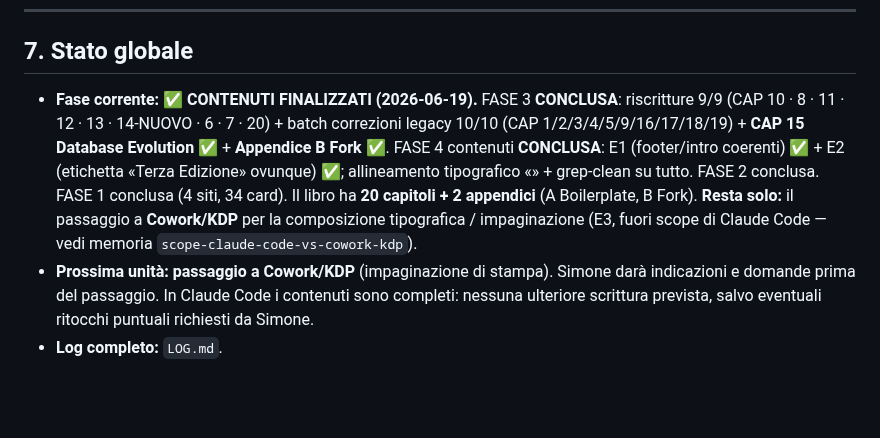
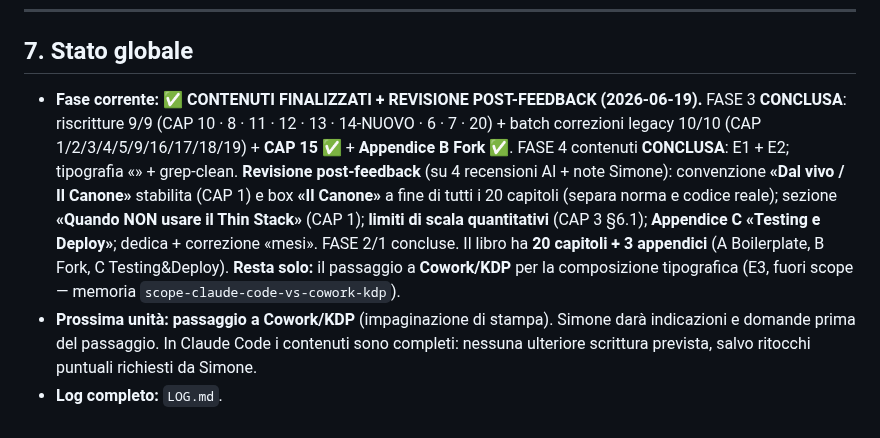
Before and after one commit to Pitz72/MODELLO-UNIVERSALE-miniCMS, a Markdown page: _cantiere-terza-edizione/ROADMAP.md, the part around the change. Drawn GitHub-style; blank space fills up the shorter version.

```diff
--- a/_cantiere-terza-edizione/ROADMAP.md
+++ b/_cantiere-terza-edizione/ROADMAP.md
@@ -158,6 +158,6 @@ Ordine deciso (S3 §8): (1) CAP 10 Security → (2) CAP 8 Editing [box-ancora 4
 
 ## 7. Stato globale
 
-- **Fase corrente:** ✅ **CONTENUTI FINALIZZATI (2026-06-19).** FASE 3 **CONCLUSA**: riscritture 9/9 (CAP 10 · 8 · 11 · 12 · 13 · 14-NUOVO · 6 · 7 · 20) + batch correzioni legacy 10/10 (CAP 1/2/3/4/5/9/16/17/18/19) + **CAP 15 Database Evolution** ✅ + **Appendice B Fork** ✅. FASE 4 contenuti **CONCLUSA**: E1 (footer/intro coerenti) ✅ + E2 (etichetta «Terza Edizione» ovunque) ✅; allineamento tipografico «» + grep-clean su tutto. FASE 2 conclusa. FASE 1 conclusa (4 siti, 34 card). Il libro ha **20 capitoli + 2 appendici** (A Boilerplate, B Fork). **Resta solo:** il passaggio a **Cowork/KDP** per la composizione tipografica / impaginazione (E3, fuori scope di Claude Code — vedi memoria `scope-claude-code-vs-cowork-kdp`).
-- **Prossima unità:** **passaggio a Cowork/KDP** (impaginazione di stampa). Simone darà indicazioni e domande prima del passaggio. In Claude Code i contenuti sono completi: nessuna ulteriore scrittura prevista, salvo eventuali ritocchi puntuali richiesti da Simone.
+- **Fase corrente:** ✅ **CONTENUTI FINALIZZATI + REVISIONE POST-FEEDBACK (2026-06-19).** FASE 3 **CONCLUSA**: riscritture 9/9 (CAP 10 · 8 · 11 · 12 · 13 · 14-NUOVO · 6 · 7 · 20) + batch correzioni legacy 10/10 (CAP 1/2/3/4/5/9/16/17/18/19) + **CAP 15** ✅ + **Appendice B Fork** ✅. FASE 4 contenuti **CONCLUSA**: E1 + E2; tipografia «» + grep-clean. **Revisione post-feedback** (su 4 recensioni AI + note Simone): convenzione **«Dal vivo / Il Canone»** stabilita (CAP 1) e box **«Il Canone»** a fine di tutti i 20 capitoli (separa norma e codice reale); sezione **«Quando NON usare il Thin Stack»** (CAP 1); **limiti di scala quantitativi** (CAP 3 §6.1); **Appendice C «Testing e Deploy»**; dedica + correzione «mesi». FASE 2/1 concluse. Il libro ha **20 capitoli + 3 appendici** (A Boilerplate, B Fork, C Testing&Deploy). **Resta solo:** il passaggio a **Cowork/KDP** per la composizione tipografica (E3, fuori scope — memoria `scope-claude-code-vs-cowork-kdp`).
+- **Prossima unità:** **passaggio a Cowork/KDP** (impaginazione di stampa). Simone darà indicazioni e domande prima del passaggio. In Claude Code i contenuti sono completi: nessuna ulteriore scrittura prevista, salvo ritocchi puntuali richiesti da Simone.
 - **Log completo:** `LOG.md`.
```
Also changed, not shown: _cantiere-terza-edizione/LOG.md (+9 -0 lines).
